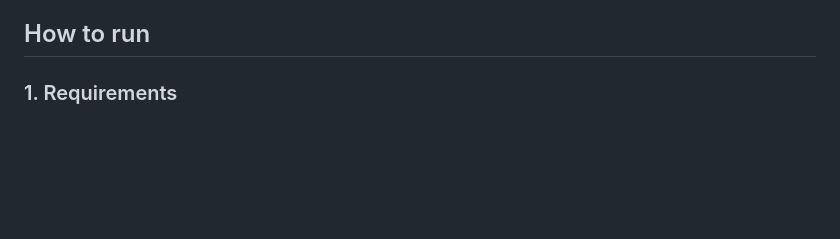
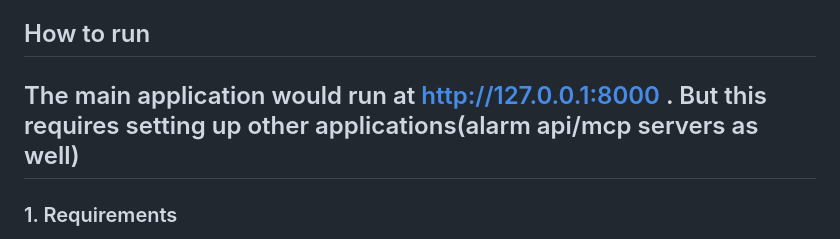
Before and after one commit to rp8081/alarmops-agentic-command-center, a Markdown page: README.md, the part around the change. Drawn GitHub-style; blank space fills up the shorter version.

```diff
--- a/README.md
+++ b/README.md
@@ -36,6 +36,8 @@ This repository is for local execution. Docker, notebooks, cloud deployment file
 - simple browser interface
 
 ## How to run
+
+## The main application would run at http://127.0.0.1:8000 . But this requires setting up other applications(alarm api/mcp servers as well)
 
 ### 1. Requirements
 
```
